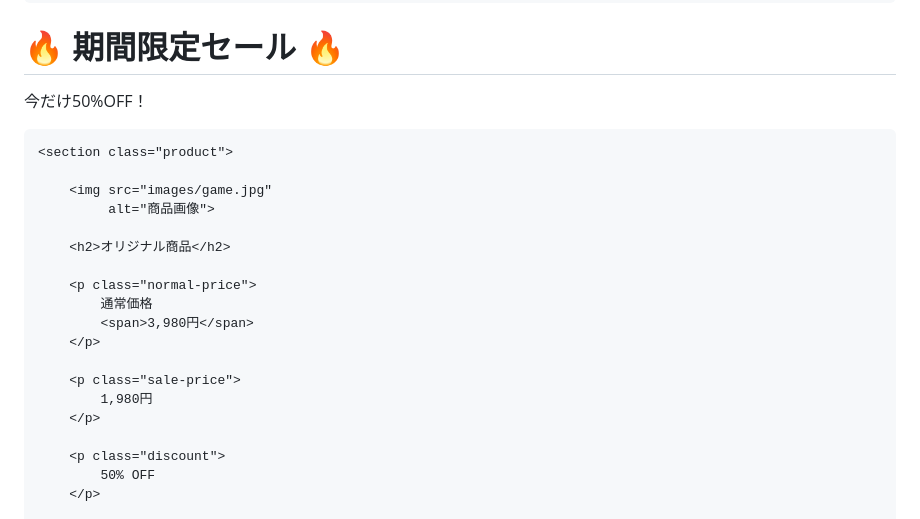
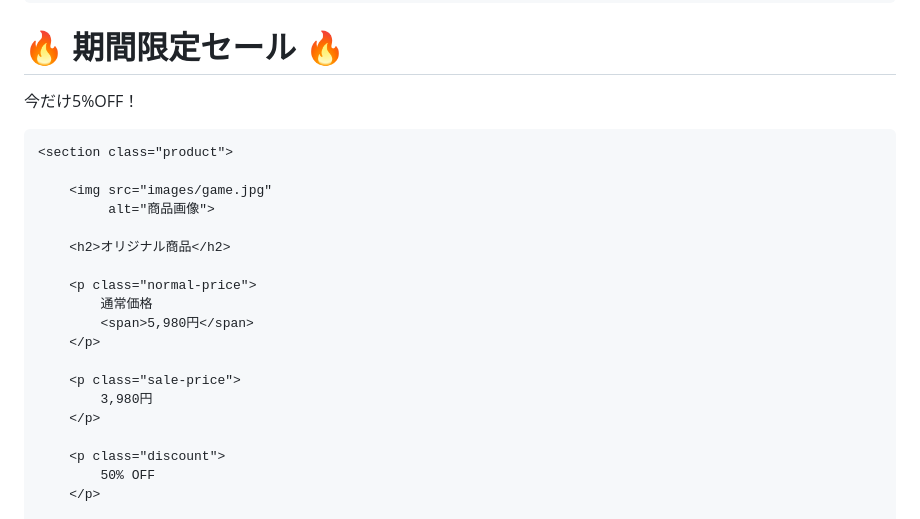
Before and after one commit to kaorilime0089-wq/ername.github.io, a Markdown page: README.md, the part around the change. Drawn GitHub-style.

Commit message:
Update sale discount and prices in README

```diff
--- a/README.md
+++ b/README.md
@@ -15,7 +15,7 @@
 
 <header>
     <h1>🔥 期間限定セール 🔥</h1>
-    <p>今だけ50%OFF！</p>
+    <p>今だけ5%OFF！</p>
 </header>
 
 
@@ -30,11 +30,11 @@
 
         <p class="normal-price">
             通常価格
-            <span>3,980円</span>
+            <span>5,980円</span>
         </p>
 
         <p class="sale-price">
-            1,980円
+            3,980円
         </p>
 
         <p class="discount">
```
